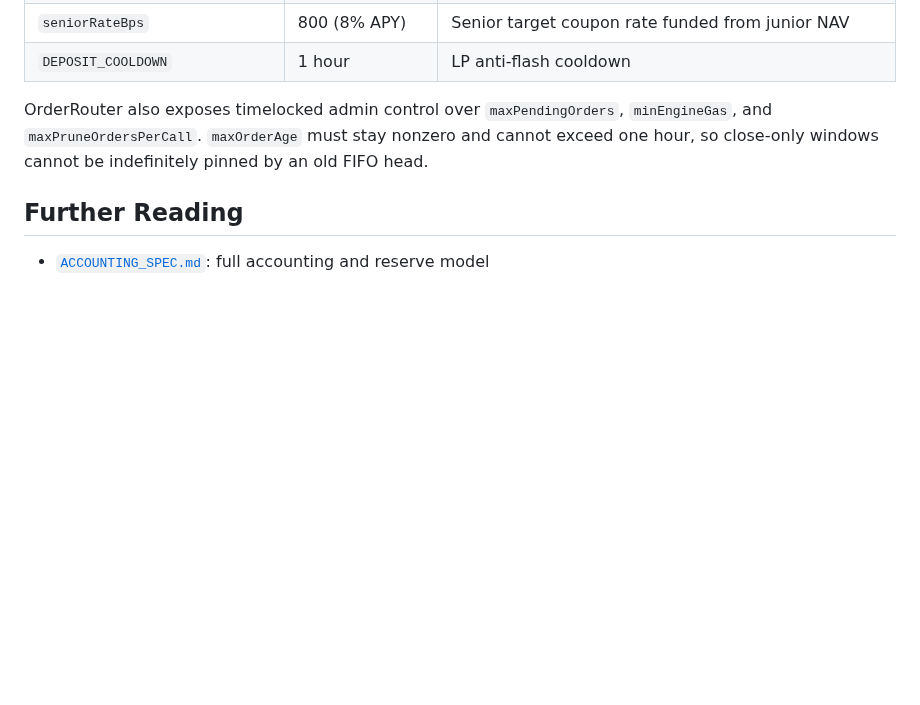
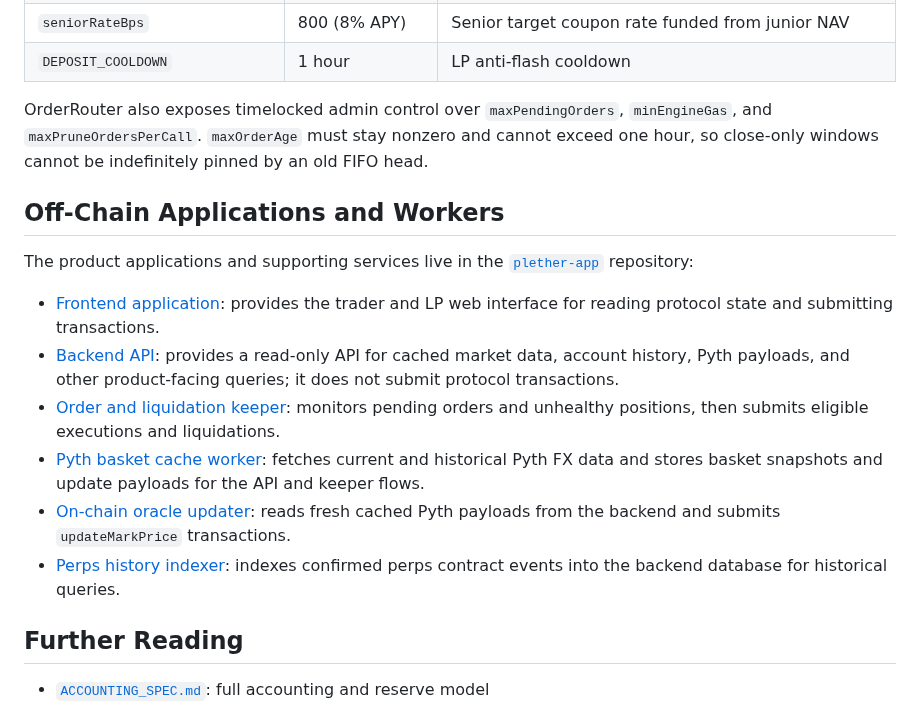
Before and after one commit to Plether-Fi/plether-core, a Markdown page: src/perps/README.md, the part around the change. Drawn GitHub-style; blank space fills up the shorter version.

Commit message:
Document off-chain perps apps and workers

```diff
--- a/src/perps/README.md
+++ b/src/perps/README.md
@@ -468,6 +468,17 @@ Instant controls remain for one-time wiring and fee withdrawal. `OrderRouter` pa
 OrderRouter also exposes timelocked admin control over `maxPendingOrders`, `minEngineGas`, and `maxPruneOrdersPerCall`.
 `maxOrderAge` must stay nonzero and cannot exceed one hour, so close-only windows cannot be indefinitely pinned by an old FIFO head.
 
+## Off-Chain Applications and Workers
+
+The product applications and supporting services live in the [`plether-app`](https://github.com/Plether-Fi/plether-app) repository:
+
+- [Frontend application](https://github.com/Plether-Fi/plether-app/tree/master/apps/frontend): provides the trader and LP web interface for reading protocol state and submitting transactions.
+- [Backend API](https://github.com/Plether-Fi/plether-app/tree/master/apps/backend): provides a read-only API for cached market data, account history, Pyth payloads, and other product-facing queries; it does not submit protocol transactions.
+- [Order and liquidation keeper](https://github.com/Plether-Fi/plether-app/blob/master/apps/backend/app/Keeper.hs): monitors pending orders and unhealthy positions, then submits eligible executions and liquidations.
+- [Pyth basket cache worker](https://github.com/Plether-Fi/plether-app/blob/master/apps/backend/app/BasketWorker.hs): fetches current and historical Pyth FX data and stores basket snapshots and update payloads for the API and keeper flows.
+- [On-chain oracle updater](https://github.com/Plether-Fi/plether-app/blob/master/apps/frontend/scripts/perps-oracle-worker.mjs): reads fresh cached Pyth payloads from the backend and submits `updateMarkPrice` transactions.
+- [Perps history indexer](https://github.com/Plether-Fi/plether-app/blob/master/apps/backend/app/PerpsIndexer.hs): indexes confirmed perps contract events into the backend database for historical queries.
+
 ## Further Reading
 
 - [`ACCOUNTING_SPEC.md`](ACCOUNTING_SPEC.md): full accounting and reserve model
```
